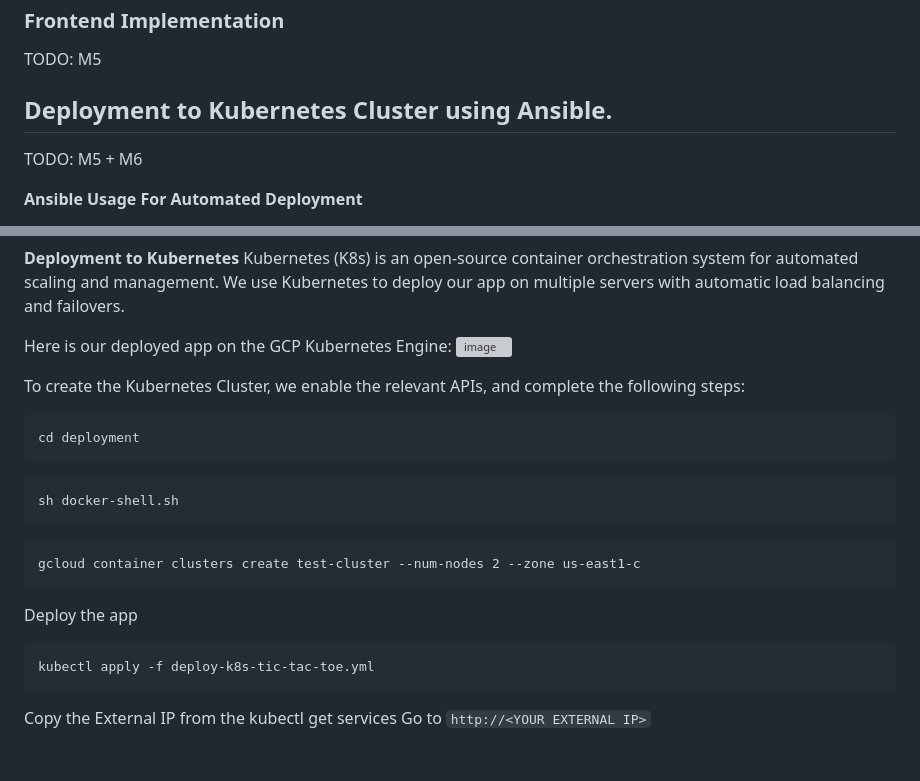
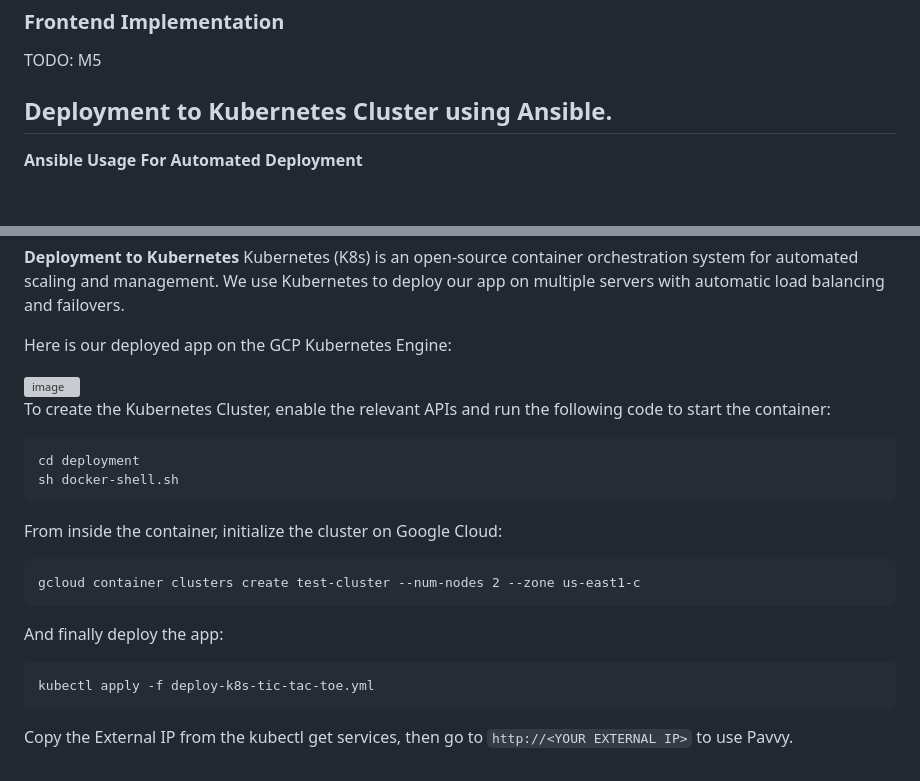
Before and after one commit to casgari/AC215_G4, a Markdown page: README.md, 2 parts joined by grey strips. Rendered like a GitHub page; blank space fills up the shorter version; grey boxes are pictures that could not be loaded.

````diff
--- a/README.md
+++ b/README.md
@@ -112,7 +112,6 @@ TODO: M5
 TODO: M5
 
 ## Deployment to Kubernetes Cluster using Ansible.
-TODO: M5 + M6
 
 **Ansible Usage For Automated Deployment**
 
@@ -158,21 +157,20 @@ Once the command runs go to `http://<External IP>/` to interact with the website
 Kubernetes (K8s) is an open-source container orchestration system for automated scaling and management. We use Kubernetes to deploy our app on multiple servers with automatic load balancing and failovers.
 
 Here is our deployed app on the GCP Kubernetes Engine:
+
 <img width="573" alt="image" src="https://github.com/casgari/AC215_G4/assets/37743253/8839e8d7-f7b7-4462-b948-f3e43ea94011">
 
-To create the Kubernetes Cluster, we enable the relevant APIs, and complete the following steps:
+To create the Kubernetes Cluster, enable the relevant APIs and run the following code to start the container:
 ```
 cd deployment
-```
-```
 sh docker-shell.sh
 ```
+From inside the container, initialize the cluster on Google Cloud:
 ```
 gcloud container clusters create test-cluster --num-nodes 2 --zone us-east1-c
 ```
-Deploy the app
+And finally deploy the app:
 ```
 kubectl apply -f deploy-k8s-tic-tac-toe.yml
 ```
-Copy the External IP from the kubectl get services
-Go to `http://<YOUR EXTERNAL IP>`
+Copy the External IP from the kubectl get services, then go to `http://<YOUR EXTERNAL IP>` to use Pavvy.
````
